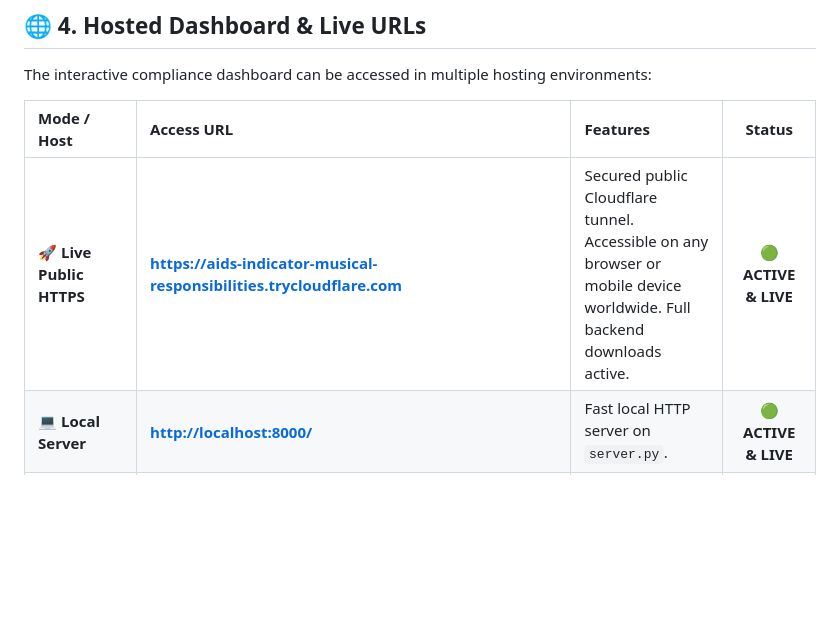
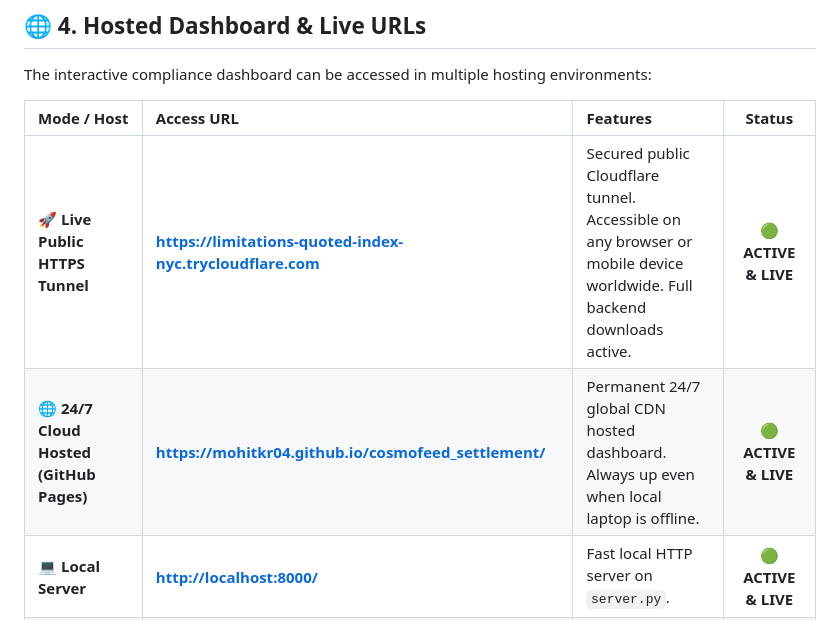
Before and after one commit to mohitkr04/cosmofeed_settlement, a Markdown page: README.md, the part around the change. Rendered like a GitHub page; blank space fills up the shorter version.

Commit message:
docs: update active hosted tunnel and 24/7 GitHub Pages links

```diff
--- a/README.md
+++ b/README.md
@@ -118,7 +118,8 @@ The interactive compliance dashboard can be accessed in multiple hosting environ
 
 | Mode / Host | Access URL | Features | Status |
 | :--- | :--- | :--- | :---: |
-| 🚀 **Live Public HTTPS** | **[https://aids-indicator-musical-responsibilities.trycloudflare.com](https://aids-indicator-musical-responsibilities.trycloudflare.com)** | Secured public Cloudflare tunnel. Accessible on any browser or mobile device worldwide. Full backend downloads active. | 🟢 **ACTIVE & LIVE** |
+| 🚀 **Live Public HTTPS Tunnel** | **[https://limitations-quoted-index-nyc.trycloudflare.com](https://limitations-quoted-index-nyc.trycloudflare.com)** | Secured public Cloudflare tunnel. Accessible on any browser or mobile device worldwide. Full backend downloads active. | 🟢 **ACTIVE & LIVE** |
+| 🌐 **24/7 Cloud Hosted (GitHub Pages)** | **[https://mohitkr04.github.io/cosmofeed_settlement/](https://mohitkr04.github.io/cosmofeed_settlement/)** | Permanent 24/7 global CDN hosted dashboard. Always up even when local laptop is offline. | 🟢 **ACTIVE & LIVE** |
 | 💻 **Local Server** | **[http://localhost:8000/](http://localhost:8000/)** | Fast local HTTP server on `server.py`. | 🟢 **ACTIVE & LIVE** |
 | 🐙 **GitHub Repository** | **[https://github.com/mohitkr04/cosmofeed_settlement](https://github.com/mohitkr04/cosmofeed_settlement)** | Code repository with automated CI/CD workflows and version history. | 🟢 **PUSHED & SYNCED** |
 
```
